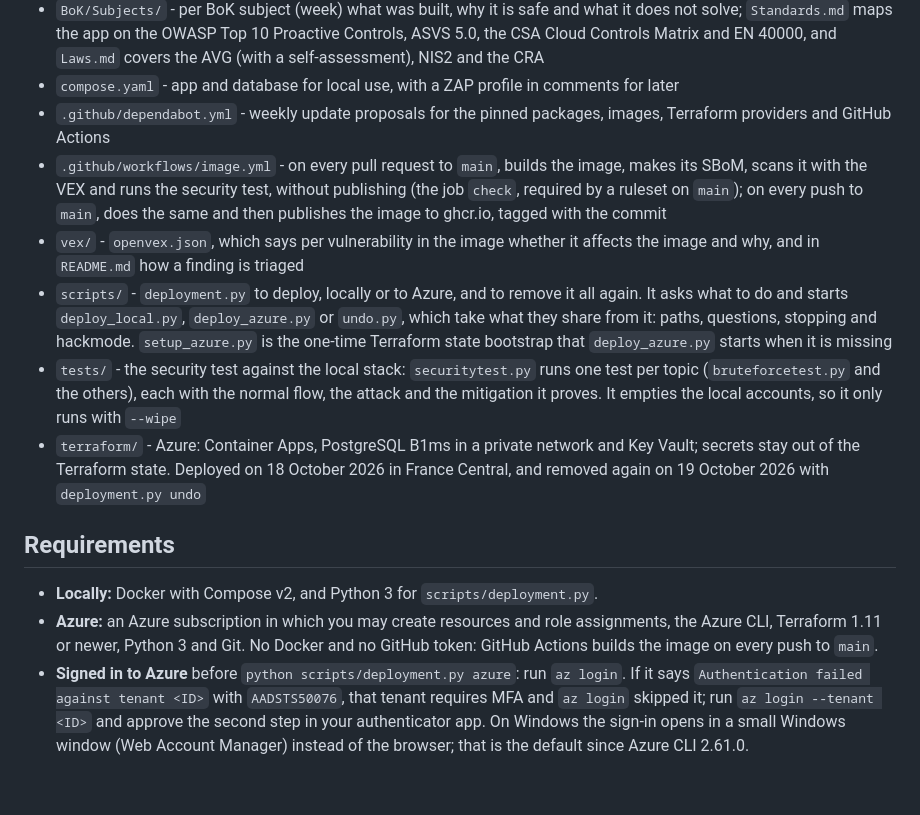
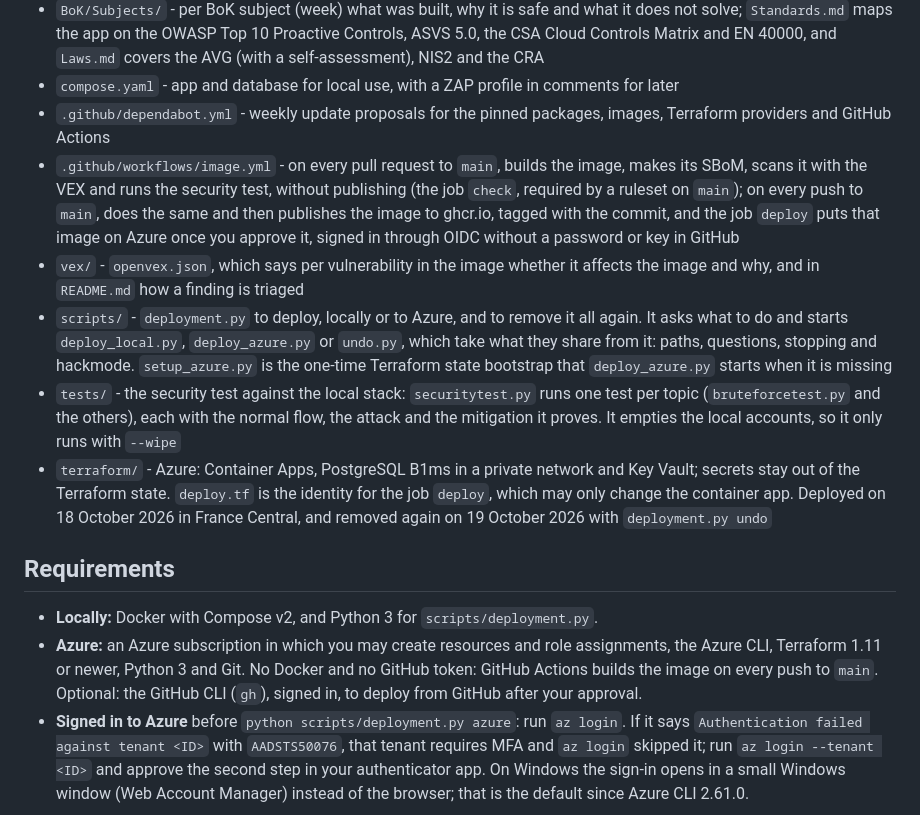
Before and after one commit to Youssefontys/secure-application, a Markdown page: README.md, the part around one of its changes. Drawn GitHub-style; blank space fills up the shorter version.

Commit message:
README: deploying from GitHub after an approval, gh optional
Co-Authored-By: Claude Opus 5.5 <noreply@anthropic.com>

```diff
--- a/README.md
+++ b/README.md
@@ -17,16 +17,16 @@ Every feature that is added has an entry in `BoK/`: the use case, the misuse cas
 - `BoK/Subjects/` - per BoK subject (week) what was built, why it is safe and what it does not solve; `Standards.md` maps the app on the OWASP Top 10 Proactive Controls, ASVS 5.0, the CSA Cloud Controls Matrix and EN 40000, and `Laws.md` covers the AVG (with a self-assessment), NIS2 and the CRA
 - `compose.yaml` - app and database for local use, with a ZAP profile in comments for later
 - `.github/dependabot.yml` - weekly update proposals for the pinned packages, images, Terraform providers and GitHub Actions
-- `.github/workflows/image.yml` - on every pull request to `main`, builds the image, makes its SBoM, scans it with the VEX and runs the security test, without publishing (the job `check`, required by a ruleset on `main`); on every push to `main`, does the same and then publishes the image to ghcr.io, tagged with the commit
+- `.github/workflows/image.yml` - on every pull request to `main`, builds the image, makes its SBoM, scans it with the VEX and runs the security test, without publishing (the job `check`, required by a ruleset on `main`); on every push to `main`, does the same and then publishes the image to ghcr.io, tagged with the commit, and the job `deploy` puts that image on Azure once you approve it, signed in through OIDC without a password or key in GitHub
 - `vex/` - `openvex.json`, which says per vulnerability in the image whether it affects the image and why, and in `README.md` how a finding is triaged
 - `scripts/` - `deployment.py` to deploy, locally or to Azure, and to remove it all again. It asks what to do and starts `deploy_local.py`, `deploy_azure.py` or `undo.py`, which take what they share from it: paths, questions, stopping and hackmode. `setup_azure.py` is the one-time Terraform state bootstrap that `deploy_azure.py` starts when it is missing
 - `tests/` - the security test against the local stack: `securitytest.py` runs one test per topic (`bruteforcetest.py` and the others), each with the normal flow, the attack and the mitigation it proves. It empties the local accounts, so it only runs with `--wipe`
-- `terraform/` - Azure: Container Apps, PostgreSQL B1ms in a private network and Key Vault; secrets stay out of the Terraform state. Deployed on 18 October 2026 in France Central, and removed again on 19 October 2026 with `deployment.py undo`
+- `terraform/` - Azure: Container Apps, PostgreSQL B1ms in a private network and Key Vault; secrets stay out of the Terraform state. `deploy.tf` is the identity for the job `deploy`, which may only change the container app. Deployed on 18 October 2026 in France Central, and removed again on 19 October 2026 with `deployment.py undo`
 
 ## Requirements
 
 - **Locally:** Docker with Compose v2, and Python 3 for `scripts/deployment.py`.
-- **Azure:** an Azure subscription in which you may create resources and role assignments, the Azure CLI, Terraform 1.11 or newer, Python 3 and Git. No Docker and no GitHub token: GitHub Actions builds the image on every push to `main`.
+- **Azure:** an Azure subscription in which you may create resources and role assignments, the Azure CLI, Terraform 1.11 or newer, Python 3 and Git. No Docker and no GitHub token: GitHub Actions builds the image on every push to `main`. Optional: the GitHub CLI (`gh`), signed in, to deploy from GitHub after your approval.
 - **Signed in to Azure** before `python scripts/deployment.py azure`: run `az login`. If it says `Authentication failed against tenant <ID>` with `AADSTS50076`, that tenant requires MFA and `az login` skipped it; run `az login --tenant <ID>` and approve the second step in your authenticator app. On Windows the sign-in opens in a small Windows window (Web Account Manager) instead of the browser; that is the default since Azure CLI 2.61.0.
 
 `deployment.py` checks these first and names what is missing.
```
Also changed, not shown: other parts of README.md (+1 -1 lines).
